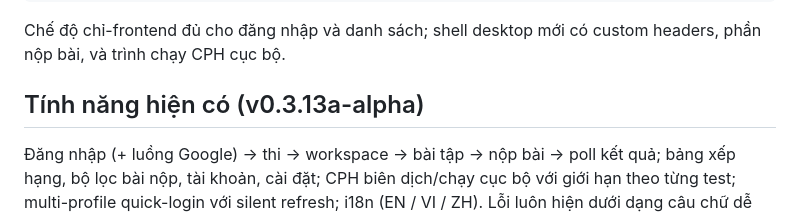
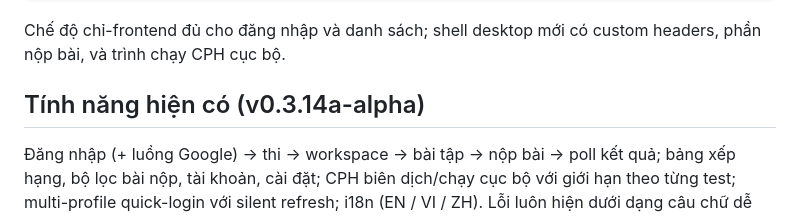
Before and after one commit to afalseskybroken/delcc, a Markdown page: README.vi.md, the part around the change. Rendered like a GitHub page.

```diff
--- a/README.vi.md
+++ b/README.vi.md
@@ -53,7 +53,7 @@ npm run tauri build  # bundle phát hành (MSI/NSIS trên Windows)
 Chế độ chỉ-frontend đủ cho đăng nhập và danh sách; shell desktop mới có custom
 headers, phần nộp bài, và trình chạy CPH cục bộ.
 
-## Tính năng hiện có (v0.3.13a-alpha)
+## Tính năng hiện có (v0.3.14a-alpha)
 
 Đăng nhập (+ luồng Google) → thi → workspace → bài tập → nộp bài → poll kết
 quả; bảng xếp hạng, bộ lọc bài nộp, tài khoản, cài đặt; CPH biên dịch/chạy cục
```
Also changed, not shown: README.md (+1 -1 lines).
